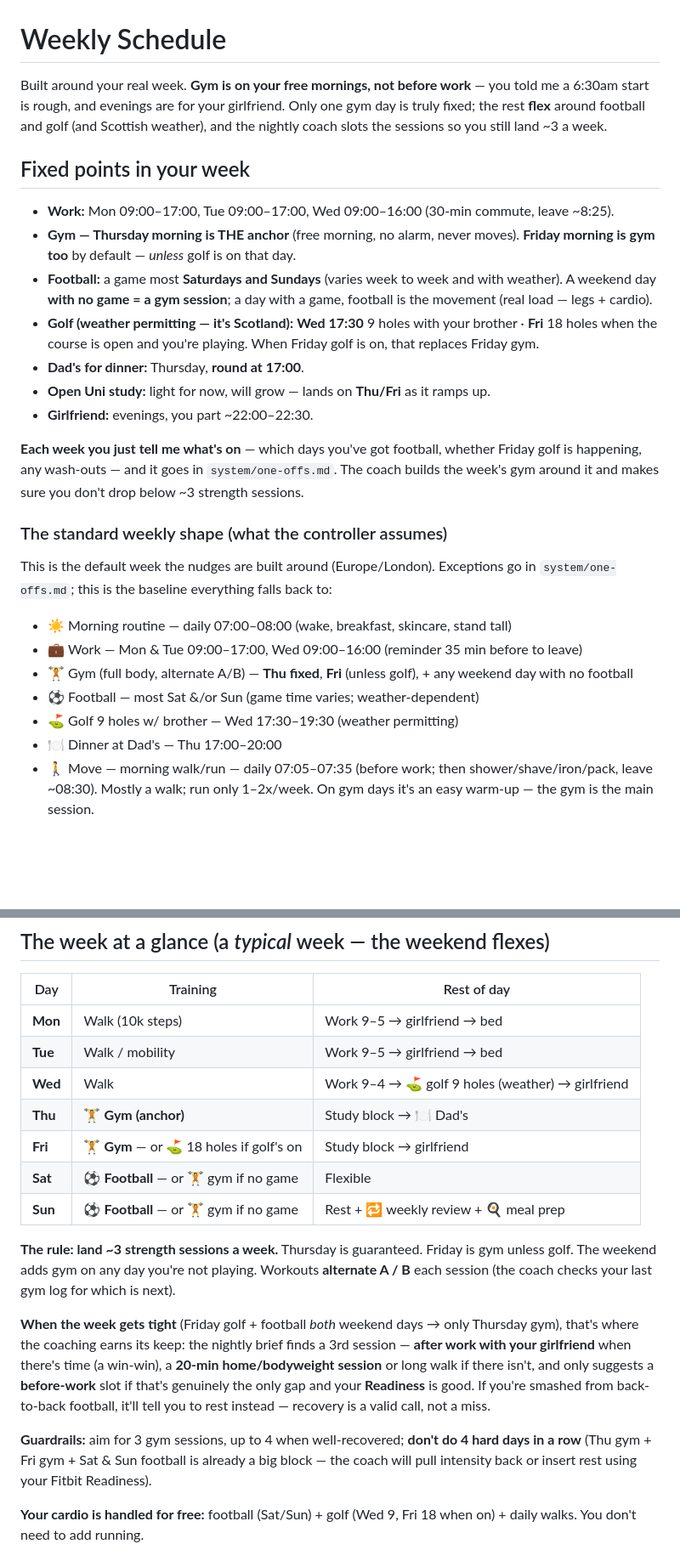
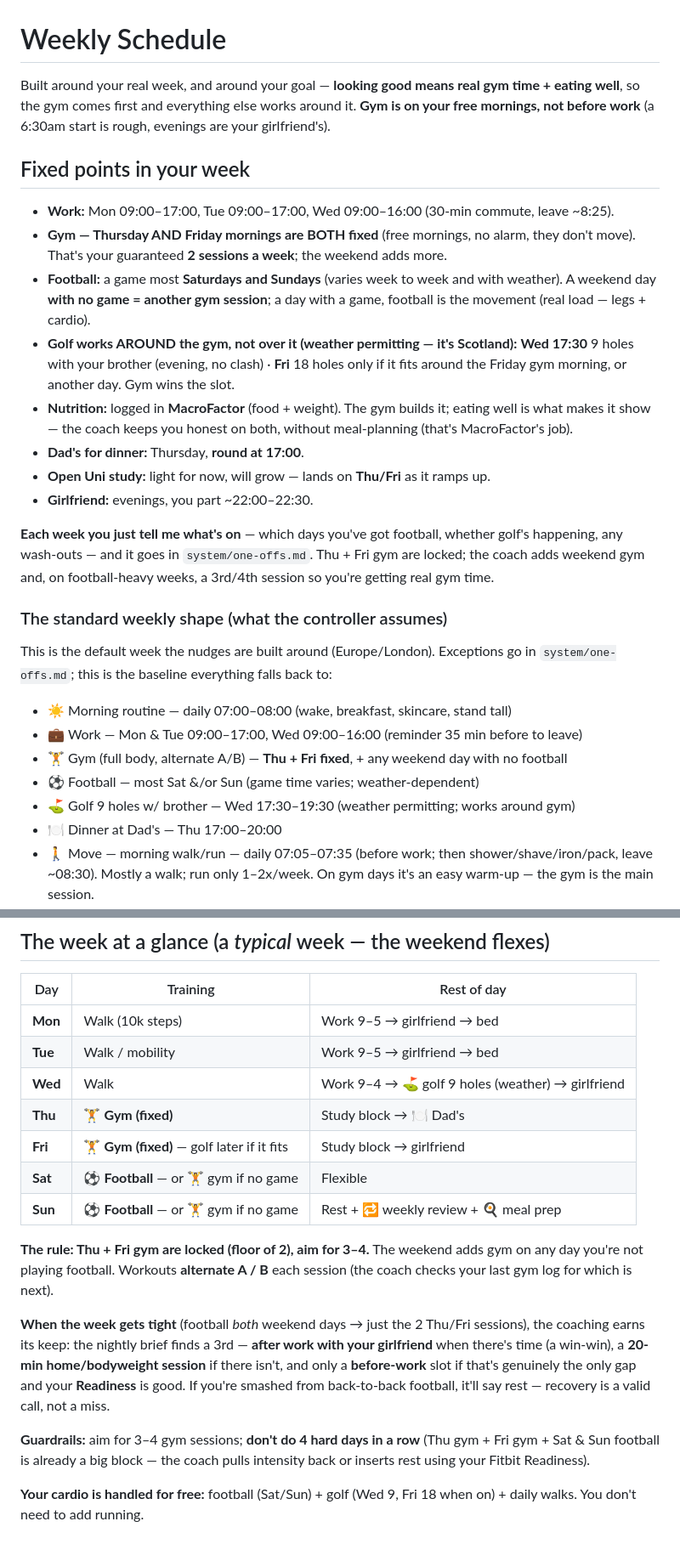
Before and after one commit to OwenTuckwell/Life, a Markdown page: habits/weekly-schedule.md, 2 parts joined by grey strips. Shown at 85% size. Rendered like a GitHub page; blank space fills up the shorter version.

```diff
--- a/habits/weekly-schedule.md
+++ b/habits/weekly-schedule.md
@@ -1,25 +1,26 @@
 # Weekly Schedule
 
-Built around your real week. **Gym is on your free mornings, not before work** — you told me a 6:30am start is rough, and evenings are for your girlfriend. Only one gym day is truly fixed; the rest **flex** around football and golf (and Scottish weather), and the nightly coach slots the sessions so you still land ~3 a week.
+Built around your real week, and around your goal — **looking good means real gym time + eating well**, so the gym comes first and everything else works around it. **Gym is on your free mornings, not before work** (a 6:30am start is rough, evenings are your girlfriend's).
 
 ## Fixed points in your week
 - **Work:** Mon 09:00–17:00, Tue 09:00–17:00, Wed 09:00–16:00 (30-min commute, leave ~8:25).
-- **Gym — Thursday morning is THE anchor** (free morning, no alarm, never moves). **Friday morning is gym too** by default — *unless* golf is on that day.
-- **Football:** a game most **Saturdays and Sundays** (varies week to week and with weather). A weekend day **with no game = a gym session**; a day with a game, football is the movement (real load — legs + cardio).
-- **Golf (weather permitting — it's Scotland):** **Wed 17:30** 9 holes with your brother · **Fri** 18 holes when the course is open and you're playing. When Friday golf is on, that replaces Friday gym.
+- **Gym — Thursday AND Friday mornings are BOTH fixed** (free mornings, no alarm, they don't move). That's your guaranteed **2 sessions a week**; the weekend adds more.
+- **Football:** a game most **Saturdays and Sundays** (varies week to week and with weather). A weekend day **with no game = another gym session**; a day with a game, football is the movement (real load — legs + cardio).
+- **Golf works AROUND the gym, not over it (weather permitting — it's Scotland):** **Wed 17:30** 9 holes with your brother (evening, no clash) · **Fri** 18 holes only if it fits around the Friday gym morning, or another day. Gym wins the slot.
+- **Nutrition:** logged in **MacroFactor** (food + weight). The gym builds it; eating well is what makes it show — the coach keeps you honest on both, without meal-planning (that's MacroFactor's job).
 - **Dad's for dinner:** Thursday, **round at 17:00**.
 - **Open Uni study:** light for now, will grow — lands on **Thu/Fri** as it ramps up.
 - **Girlfriend:** evenings, you part ~22:00–22:30.
 
-**Each week you just tell me what's on** — which days you've got football, whether Friday golf is happening, any wash-outs — and it goes in `system/one-offs.md`. The coach builds the week's gym around it and makes sure you don't drop below ~3 strength sessions.
+**Each week you just tell me what's on** — which days you've got football, whether golf's happening, any wash-outs — and it goes in `system/one-offs.md`. Thu + Fri gym are locked; the coach adds weekend gym and, on football-heavy weeks, a 3rd/4th session so you're getting real gym time.
 
 ### The standard weekly shape (what the controller assumes)
 This is the default week the nudges are built around (Europe/London). Exceptions go in `system/one-offs.md`; this is the baseline everything falls back to:
 - ☀️ Morning routine — daily 07:00–08:00 (wake, breakfast, skincare, stand tall)
 - 💼 Work — Mon & Tue 09:00–17:00, Wed 09:00–16:00 (reminder 35 min before to leave)
-- 🏋️ Gym (full body, alternate A/B) — **Thu fixed**, **Fri** (unless golf), + any weekend day with no football
+- 🏋️ Gym (full body, alternate A/B) — **Thu + Fri fixed**, + any weekend day with no football
 - ⚽ Football — most Sat &/or Sun (game time varies; weather-dependent)
-- ⛳ Golf 9 holes w/ brother — Wed 17:30–19:30 (weather permitting)
+- ⛳ Golf 9 holes w/ brother — Wed 17:30–19:30 (weather permitting; works around gym)
 - 🍽️ Dinner at Dad's — Thu 17:00–20:00
 - 🚶 Move — morning walk/run — daily 07:05–07:35 (before work; then shower/shave/iron/pack, leave ~08:30). Mostly a walk; run only 1–2x/week. On gym days it's an easy warm-up — the gym is the main session.
 - 🌙 Wind-down → lights out — daily 22:45–23:00 (protect sleep — the keystone)
@@ -31,16 +32,16 @@ This is the default week the nudges are built around (Europe/London). Exceptions
 | **Mon** | Walk (10k steps) | Work 9–5 → girlfriend → bed |
 | **Tue** | Walk / mobility | Work 9–5 → girlfriend → bed |
 | **Wed** | Walk | Work 9–4 → ⛳ golf 9 holes (weather) → girlfriend |
-| **Thu** | 🏋️ **Gym (anchor)** | Study block → 🍽️ Dad's |
-| **Fri** | 🏋️ **Gym** — or ⛳ 18 holes if golf's on | Study block → girlfriend |
+| **Thu** | 🏋️ **Gym (fixed)** | Study block → 🍽️ Dad's |
+| **Fri** | 🏋️ **Gym (fixed)** — golf later if it fits | Study block → girlfriend |
 | **Sat** | ⚽ **Football** — or 🏋️ gym if no game | Flexible |
 | **Sun** | ⚽ **Football** — or 🏋️ gym if no game | Rest + 🔁 weekly review + 🍳 meal prep |
 
-**The rule: land ~3 strength sessions a week.** Thursday is guaranteed. Friday is gym unless golf. The weekend adds gym on any day you're not playing. Workouts **alternate A / B** each session (the coach checks your last gym log for which is next).
+**The rule: Thu + Fri gym are locked (floor of 2), aim for 3–4.** The weekend adds gym on any day you're not playing football. Workouts **alternate A / B** each session (the coach checks your last gym log for which is next).
 
-**When the week gets tight** (Friday golf + football *both* weekend days → only Thursday gym), that's where the coaching earns its keep: the nightly brief finds a 3rd session — **after work with your girlfriend** when there's time (a win-win), a **20-min home/bodyweight session** or long walk if there isn't, and only suggests a **before-work** slot if that's genuinely the only gap and your **Readiness** is good. If you're smashed from back-to-back football, it'll tell you to rest instead — recovery is a valid call, not a miss.
+**When the week gets tight** (football *both* weekend days → just the 2 Thu/Fri sessions), the coaching earns its keep: the nightly brief finds a 3rd — **after work with your girlfriend** when there's time (a win-win), a **20-min home/bodyweight session** if there isn't, and only a **before-work** slot if that's genuinely the only gap and your **Readiness** is good. If you're smashed from back-to-back football, it'll say rest — recovery is a valid call, not a miss.
 
-**Guardrails:** aim for 3 gym sessions, up to 4 when well-recovered; **don't do 4 hard days in a row** (Thu gym + Fri gym + Sat & Sun football is already a big block — the coach will pull intensity back or insert rest using your Fitbit Readiness).
+**Guardrails:** aim for 3–4 gym sessions; **don't do 4 hard days in a row** (Thu gym + Fri gym + Sat & Sun football is already a big block — the coach pulls intensity back or inserts rest using your Fitbit Readiness).
 
 **Your cardio is handled for free:** football (Sat/Sun) + golf (Wed 9, Fri 18 when on) + daily walks. You don't need to add running.
 
```
Also changed, not shown: other parts of habits/weekly-schedule.md (+2 -2 lines), system/daytime.md (+2 -2 lines), system/nightly.md (+8 -8 lines).
